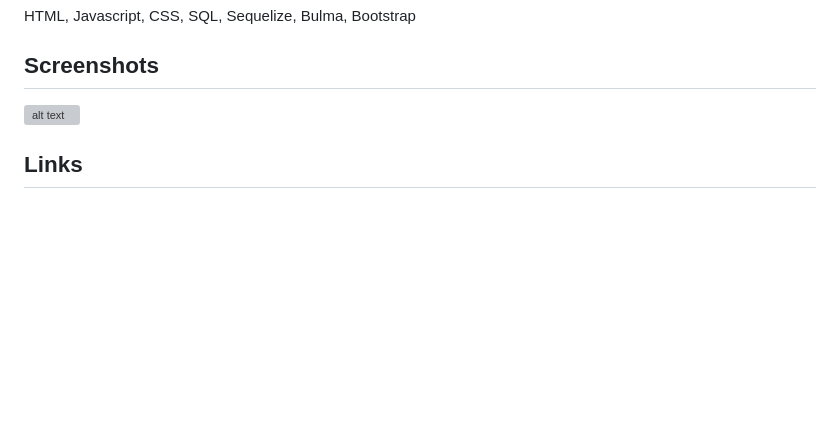
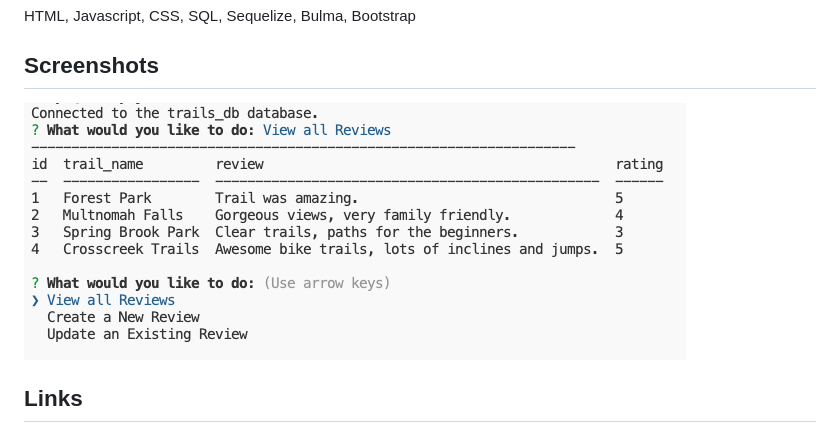
Before and after one commit to Kygandao/trails-app, a Markdown page: README.md, the part around the change. Drawn GitHub-style; pictures changed too: public/images/terminal.png (added); blank space fills up the shorter version; grey boxes are pictures that could not be loaded.

```diff
--- a/README.md
+++ b/README.md
@@ -15,7 +15,7 @@ the most useful trail information, we aim to be the first resource for their nex
 HTML, Javascript, CSS, SQL, Sequelize, Bulma, Bootstrap
 
 ## Screenshots
-![alt text](public/images/terminal-screenshot.png)
+![alt text](public/images/terminal.png)
 
 ## Links
 * Deployed Site: https://bleufox.github.io/trails-app/
```
